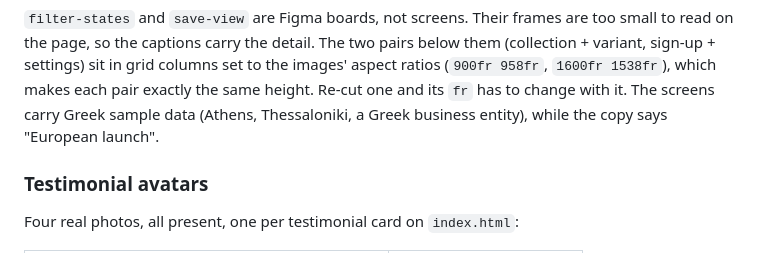
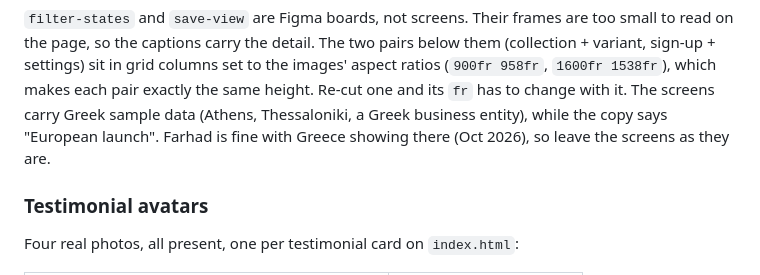
Before and after one commit to farhadshariatmadari/farhadshariatmadari.github.io, a Markdown page: CLAUDE.md, the part around the change. GitHub-like rendering.

Commit message:
Note that Greece may show in Vendora's screens
Co-Authored-By: Claude Opus 5.5 <noreply@anthropic.com>

```diff
--- a/CLAUDE.md
+++ b/CLAUDE.md
@@ -1050,7 +1050,8 @@ pairs below them (collection + variant, sign-up + settings) sit in grid
 columns set to the images' aspect ratios (`900fr 958fr`, `1600fr 1538fr`),
 which makes each pair exactly the same height. Re-cut one and its `fr` has to
 change with it. The screens carry Greek sample data (Athens, Thessaloniki,
-a Greek business entity), while the copy says "European launch".
+a Greek business entity), while the copy says "European launch". Farhad is
+fine with Greece showing there (Oct 2026), so leave the screens as they are.
 
 ### Testimonial avatars
 
```
